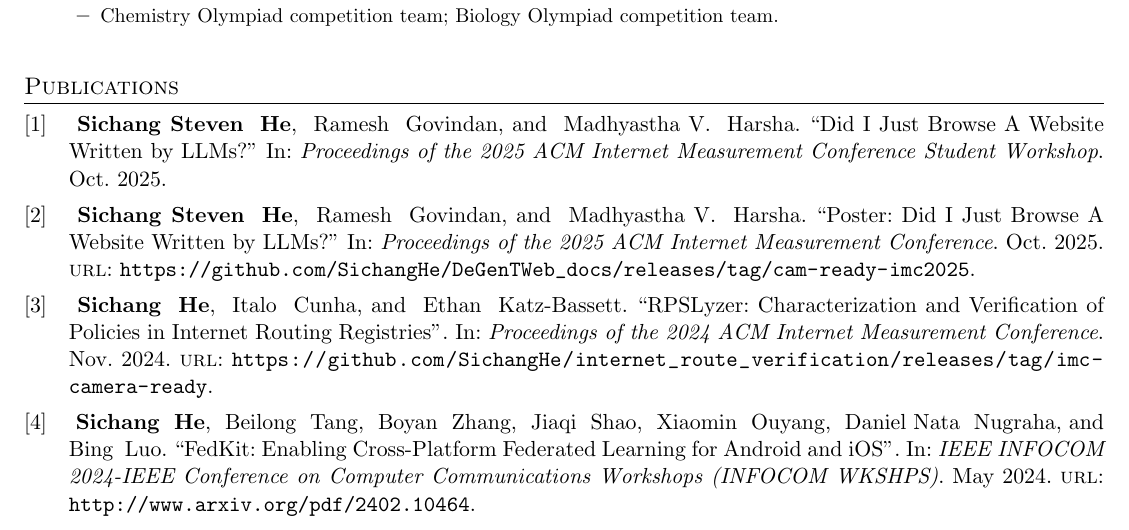
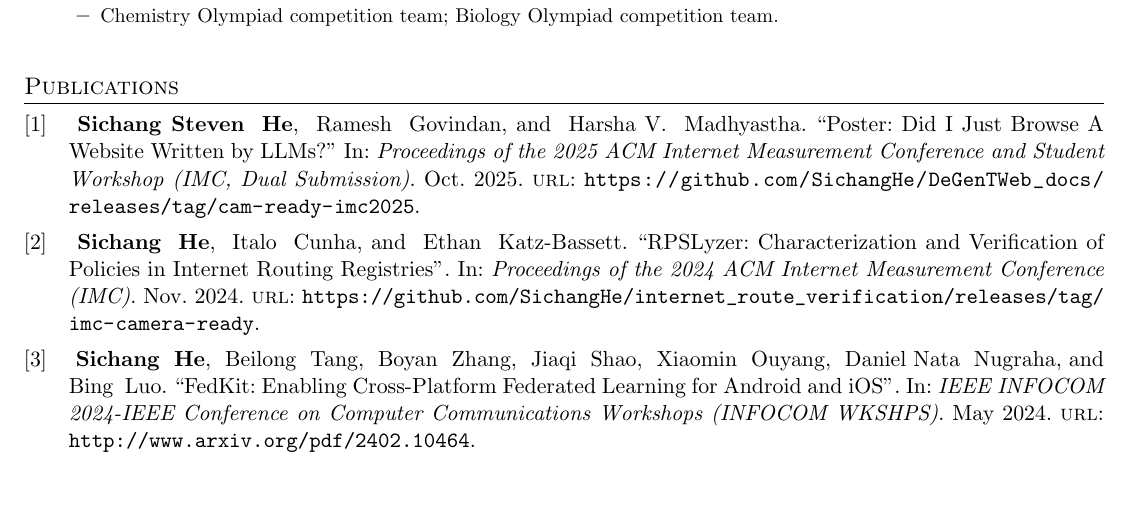
Before and after one commit to SichangHe/curriculum_vitae, a LaTeX CV (cv.tex, which reads cv.bib): part of page 1 of 3, cut so that both start at the same text, the shorter picture padded with empty space. Compiled offline with pdfLaTeX.

Commit message:
fix(bib): harsha first vs last name;merge post w/ student workshop

```diff
--- a/cv.bib
+++ b/cv.bib
@@ -23,27 +23,18 @@
 	author = {Sichang He and Italo Cunha and Ethan Katz-Bassett},
 	year = 2024,
 	month = nov,
-	booktitle = {Proceedings of the 2024 ACM Internet Measurement Conference},
+	booktitle = {Proceedings of the 2024 ACM Internet Measurement Conference (IMC)},
 	url = {https://github.com/SichangHe/internet_route_verification/releases/tag/imc-camera-ready},
 	abbr = {Imc},
 	code = {https://github.com/SichangHe/internet_route_verification},
 }
 
-@inproceedings{he2025browse,
-	title = {Did I Just Browse A Website Written by LLMs?},
-	author = {Sichang Steven He and Ramesh Govindan and Madhyastha V. Harsha},
+@inproceedings{he2025poster,
+	title = {Poster: Did I Just Browse A Website Written by LLMs?},
+	author = {Sichang Steven He and Ramesh Govindan and Harsha V. Madhyastha},
 	year = 2025,
 	month = oct,
-	booktitle = {Proceedings of the 2025 ACM Internet Measurement Conference Student Workshop},
-	abbr = {Imc},
-}
-
-@inproceedings{he2025poster,
-	title = {Poster: Did I Just Browse A Website Written by LLMs?},
-	author = {Sichang Steven He and Ramesh Govindan and Madhyastha V. Harsha},
-	year = 2025,
-	month = oct,
-	booktitle = {Proceedings of the 2025 ACM Internet Measurement Conference},
+	booktitle = {Proceedings of the 2025 ACM Internet Measurement Conference and Student Workshop (IMC, Dual Submission)},
 	url = {https://github.com/SichangHe/DeGenTWeb_docs/releases/tag/cam-ready-imc2025},
 	abbr = {Imc},
 }
--- a/cv.tex
+++ b/cv.tex
@@ -184,7 +184,6 @@
 
 \begin{refsection}
     \nocite{he2025poster}
-    \nocite{he2025browse}
     \nocite{he2024rpslyzer}
     \nocite{he2024fedkit}
     \printbibliography[title=Publications]
```
